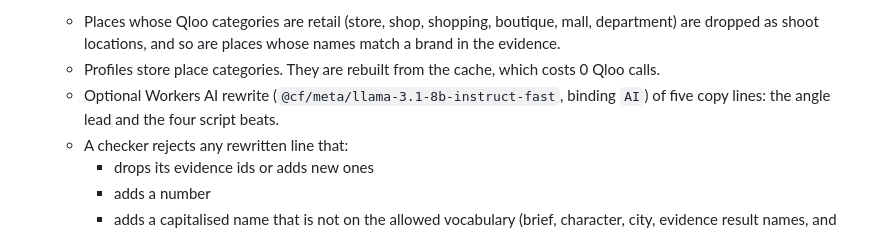
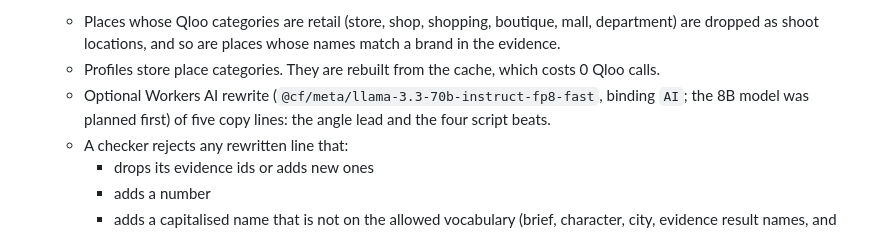
Before and after one commit to swanky/tastecast, a Markdown page: docs/milestone-4.md, the part around the change. Rendered like a GitHub page.

```diff
--- a/docs/milestone-4.md
+++ b/docs/milestone-4.md
@@ -37,7 +37,7 @@ Written before the code, as the plan. Results are appended at the end.
 5. **Package quality.**
    - Places whose Qloo categories are retail (store, shop, shopping, boutique, mall, department) are dropped as shoot locations, and so are places whose names match a brand in the evidence.
    - Profiles store place categories. They are rebuilt from the cache, which costs 0 Qloo calls.
-   - Optional Workers AI rewrite (`@cf/meta/llama-3.1-8b-instruct-fast`, binding `AI`) of five copy lines: the angle lead and the four script beats.
+   - Optional Workers AI rewrite (`@cf/meta/llama-3.3-70b-instruct-fp8-fast`, binding `AI`; the 8B model was planned first) of five copy lines: the angle lead and the four script beats.
    - A checker rejects any rewritten line that:
      - drops its evidence ids or adds new ones
      - adds a number
```
Also changed, not shown: docs/architecture.md (+6 -4 lines).
